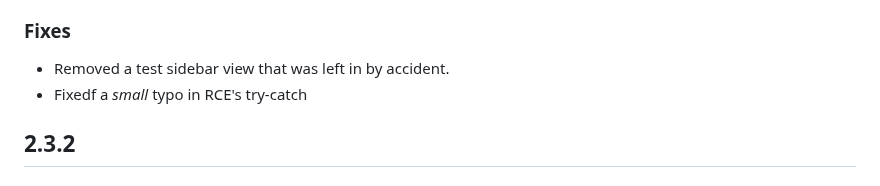
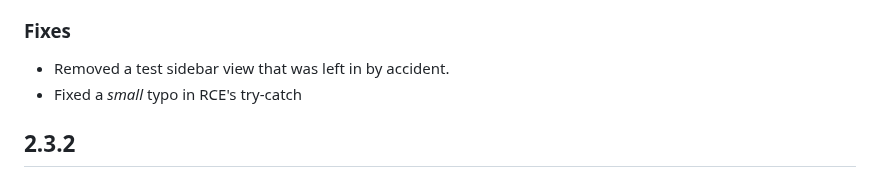
Before and after one commit to neuroverse-fm/neuropilot, a Markdown page: CHANGELOG.md, the part around the change. Drawn GitHub-style.

Commit message:
Update CHANGELOG.md
Co-authored-by: frogneko <kulukkuluu@gmail.com>

```diff
--- a/CHANGELOG.md
+++ b/CHANGELOG.md
@@ -30,7 +30,7 @@ Changes between each version before then will not be listed.
 ### Fixes
 
 - Removed a test sidebar view that was left in by accident.
-- Fixedf a *small* typo in RCE's try-catch
+- Fixed a *small* typo in RCE's try-catch
 
 ## 2.3.2
 
```
